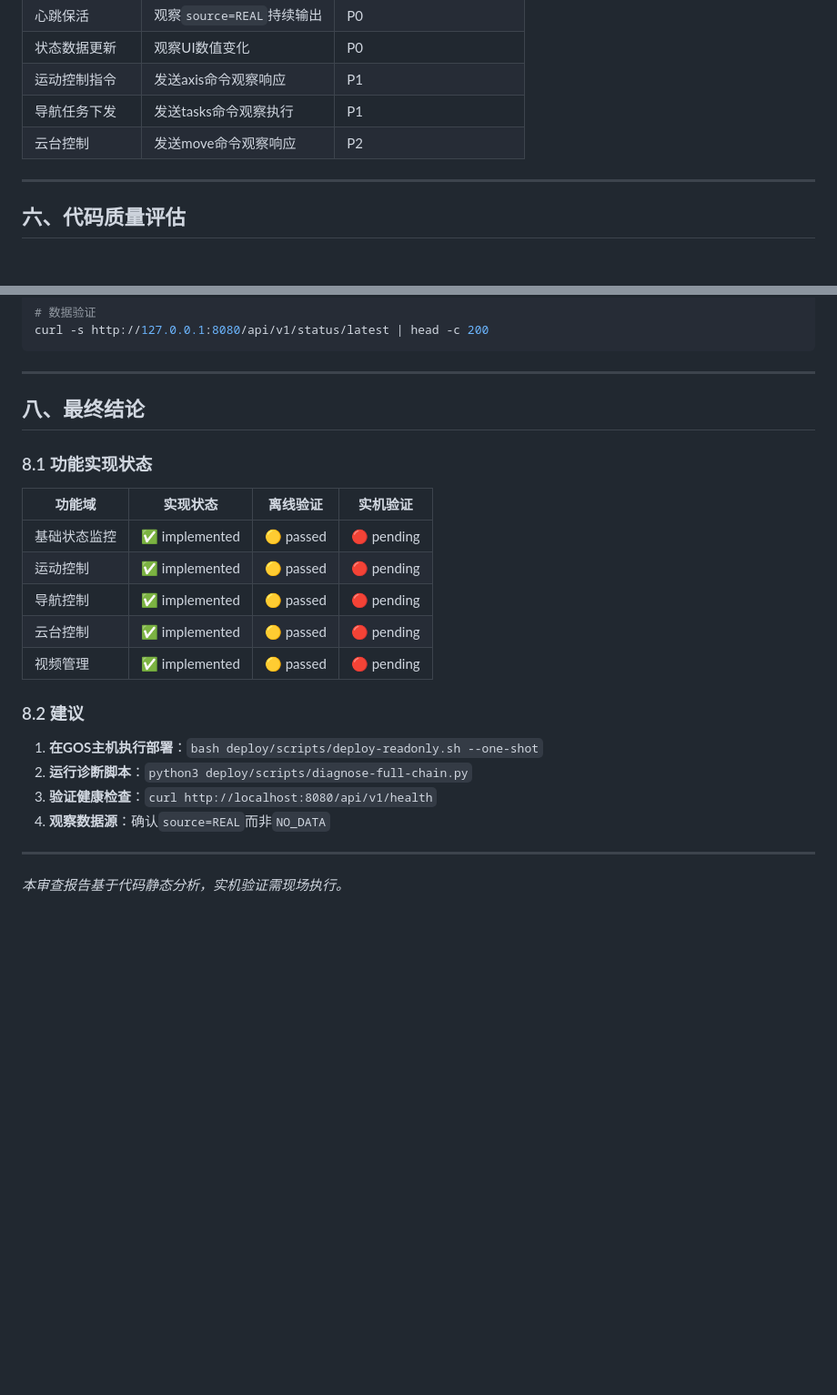
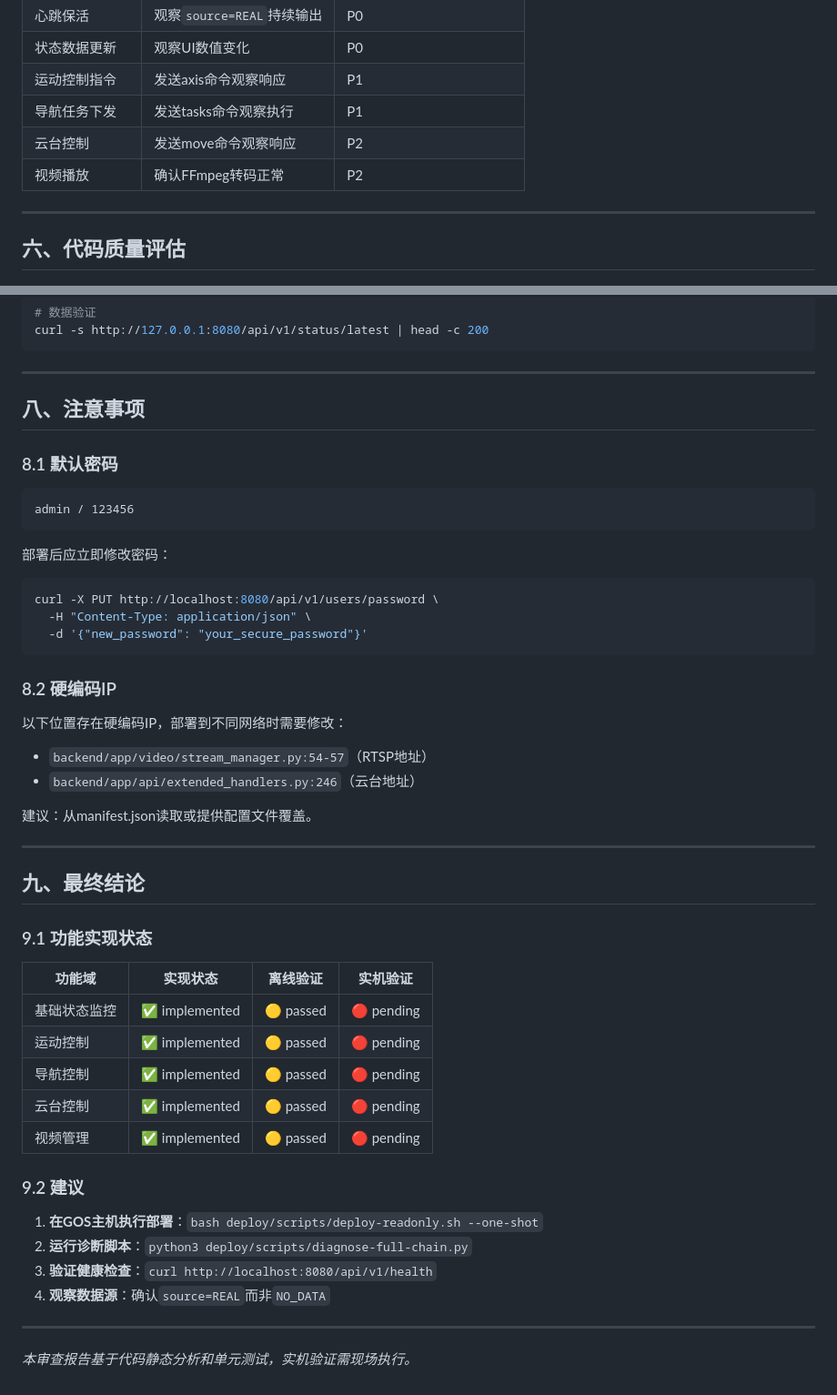
Before and after one commit to CosmicVortex/m20-patrol-robot, a Markdown page: docs/项目文档/09-代码审查报告.md, 2 parts joined by grey strips. Shown at 91% size. GitHub-like rendering; blank space fills up the shorter version.

````diff
--- a/docs/项目文档/09-代码审查报告.md
+++ b/docs/项目文档/09-代码审查报告.md
@@ -184,6 +189,7 @@ if not self._authorized:
 | 运动控制指令 | 发送axis命令观察响应 | P1 |
 | 导航任务下发 | 发送tasks命令观察执行 | P1 |
 | 云台控制 | 发送move命令观察响应 | P2 |
+| 视频播放 | 确认FFmpeg转码正常 | P2 |
 
 ---
 
@@ -246,9 +258,34 @@ curl -s http://127.0.0.1:8080/api/v1/status/latest | head -c 200
 
 ---
 
-## 八、最终结论
+## 八、注意事项
 
-### 8.1 功能实现状态
+### 8.1 默认密码
+
+```
+admin / 123456
+```
+
+部署后应立即修改密码：
+```bash
+curl -X PUT http://localhost:8080/api/v1/users/password \
+  -H "Content-Type: application/json" \
+  -d '{"new_password": "your_secure_password"}'
+```
+
+### 8.2 硬编码IP
+
+以下位置存在硬编码IP，部署到不同网络时需要修改：
+- `backend/app/video/stream_manager.py:54-57`（RTSP地址）
+- `backend/app/api/extended_handlers.py:246`（云台地址）
+
+建议：从manifest.json读取或提供配置文件覆盖。
+
+---
+
+## 九、最终结论
+
+### 9.1 功能实现状态
 
 | 功能域 | 实现状态 | 离线验证 | 实机验证 |
 |--------|----------|----------|----------|
@@ -258,7 +295,7 @@ curl -s http://127.0.0.1:8080/api/v1/status/latest | head -c 200
 | 云台控制 | ✅ implemented | 🟡 passed | 🔴 pending |
 | 视频管理 | ✅ implemented | 🟡 passed | 🔴 pending |
 
-### 8.2 建议
+### 9.2 建议
 
 1. **在GOS主机执行部署**：`bash deploy/scripts/deploy-readonly.sh --one-shot`
 2. **运行诊断脚本**：`python3 deploy/scripts/diagnose-full-chain.py`
@@ -267,4 +304,4 @@ curl -s http://127.0.0.1:8080/api/v1/status/latest | head -c 200
 
 ---
 
-*本审查报告基于代码静态分析，实机验证需现场执行。*
+*本审查报告基于代码静态分析和单元测试，实机验证需现场执行。*
````
Also changed, not shown: other parts of docs/项目文档/09-代码审查报告.md (+81 -70 lines), docs/代码审查报告.md (added, +243 -0 lines).
